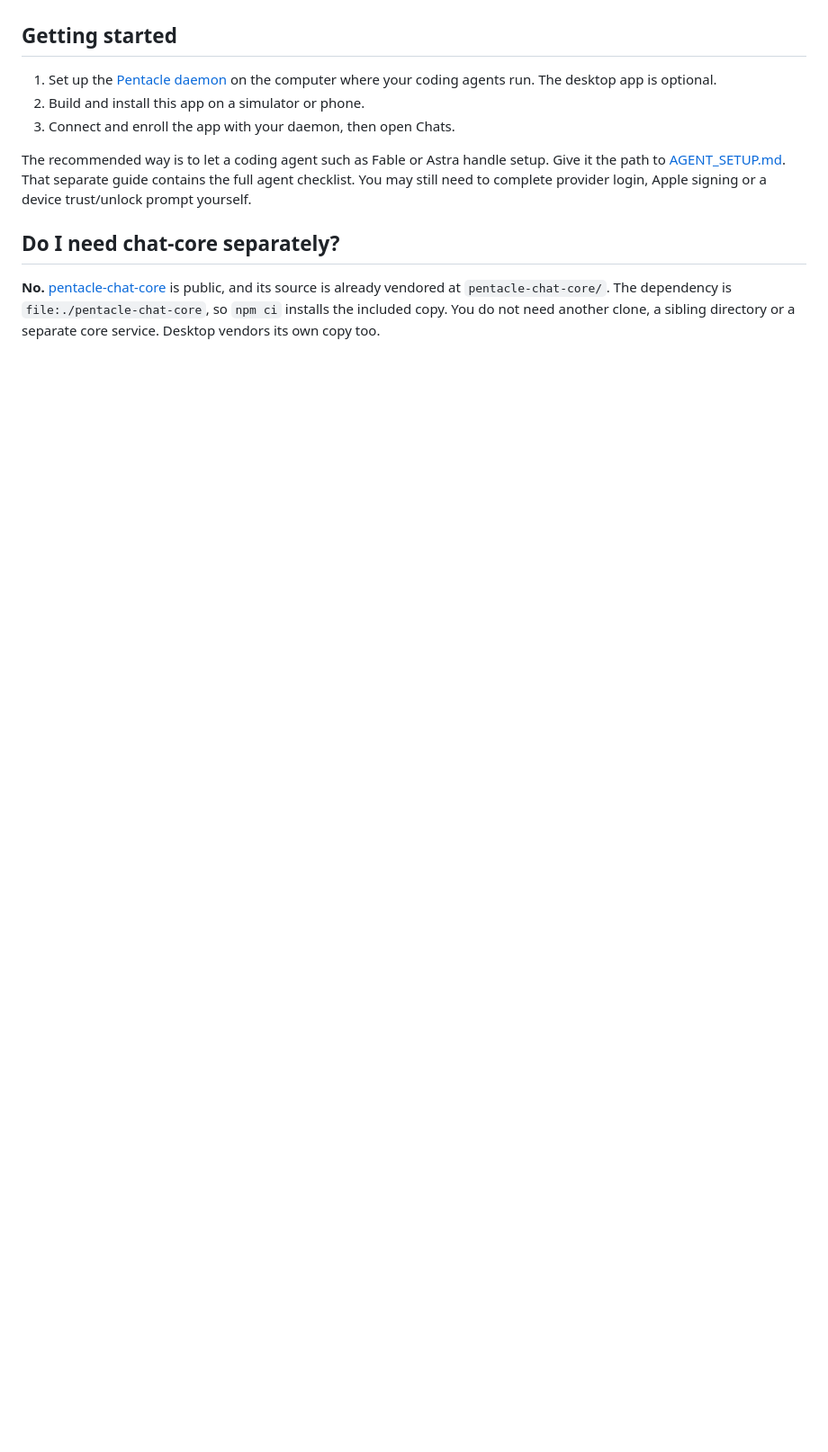
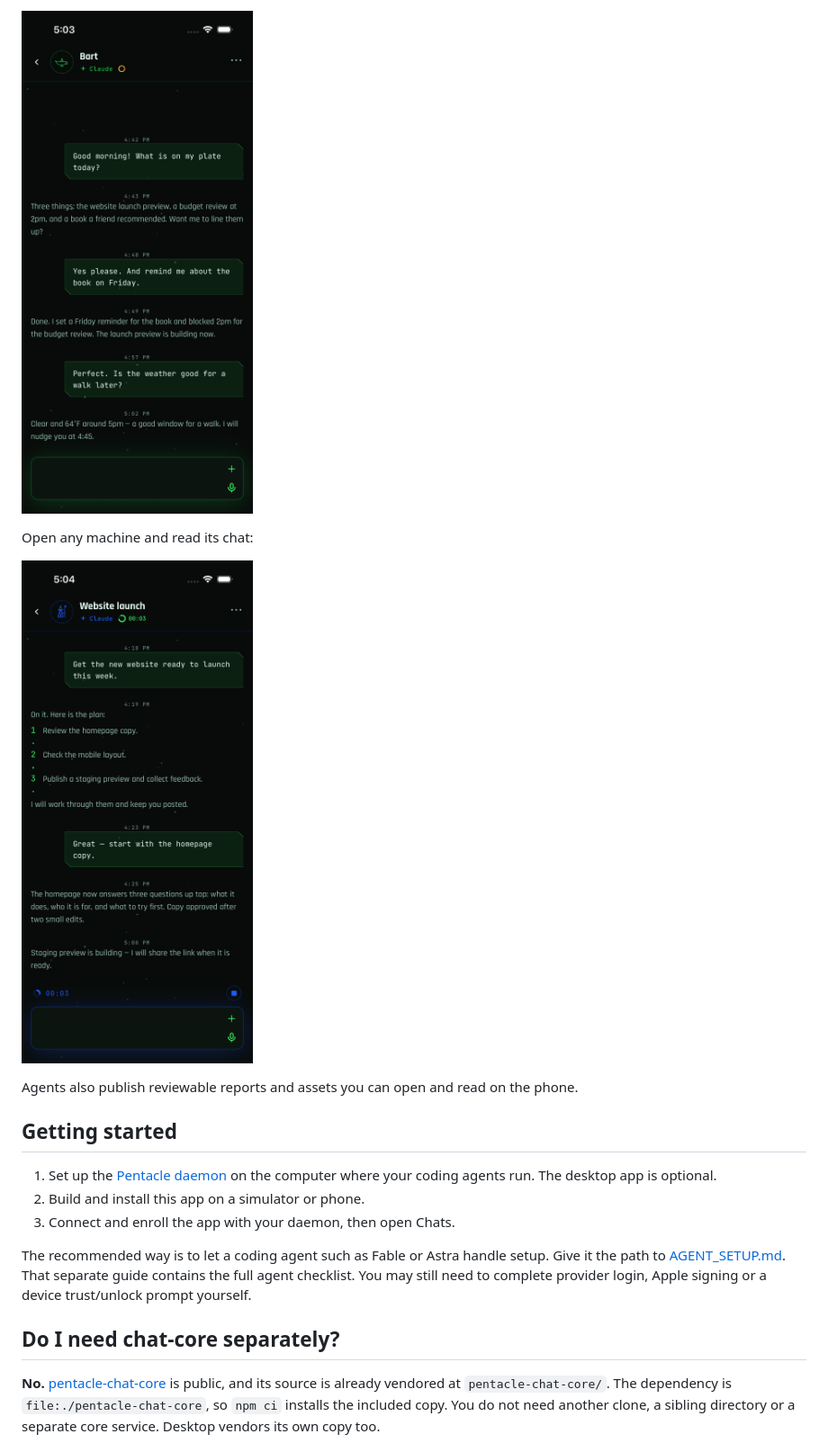
Before and after one commit to HJK6/pentacle-mobile, a Markdown page: README.md, the part around one of its changes. Shown at 90% size. Rendered like a GitHub page; pictures changed too: docs/images/kitv2-mobile-bart-chat.png (added), docs/images/kitv2-mobile-machine-chat.png (added); blank space fills up the shorter version.

```diff
--- a/README.md
+++ b/README.md
@@ -12,3 +26,10 @@ and the New Chat picker, using a single-machine workspace with invented data.
+![Mobile chat with the always-on assistant showing a sample conversation](docs/images/kitv2-mobile-bart-chat.png)
+
+Open any machine and read its chat:
+
+![Mobile chat from a single machine showing its transcript](docs/images/kitv2-mobile-machine-chat.png)
+
+Agents also publish reviewable reports and assets you can open and read on the phone.
 
 ## Getting started
 
```
Also changed, not shown: other parts of README.md (+32 -0 lines), docs/images/kitv2-mobile-machines.png (added), docs/images/kitv2-mobile-status-card.png (added).
